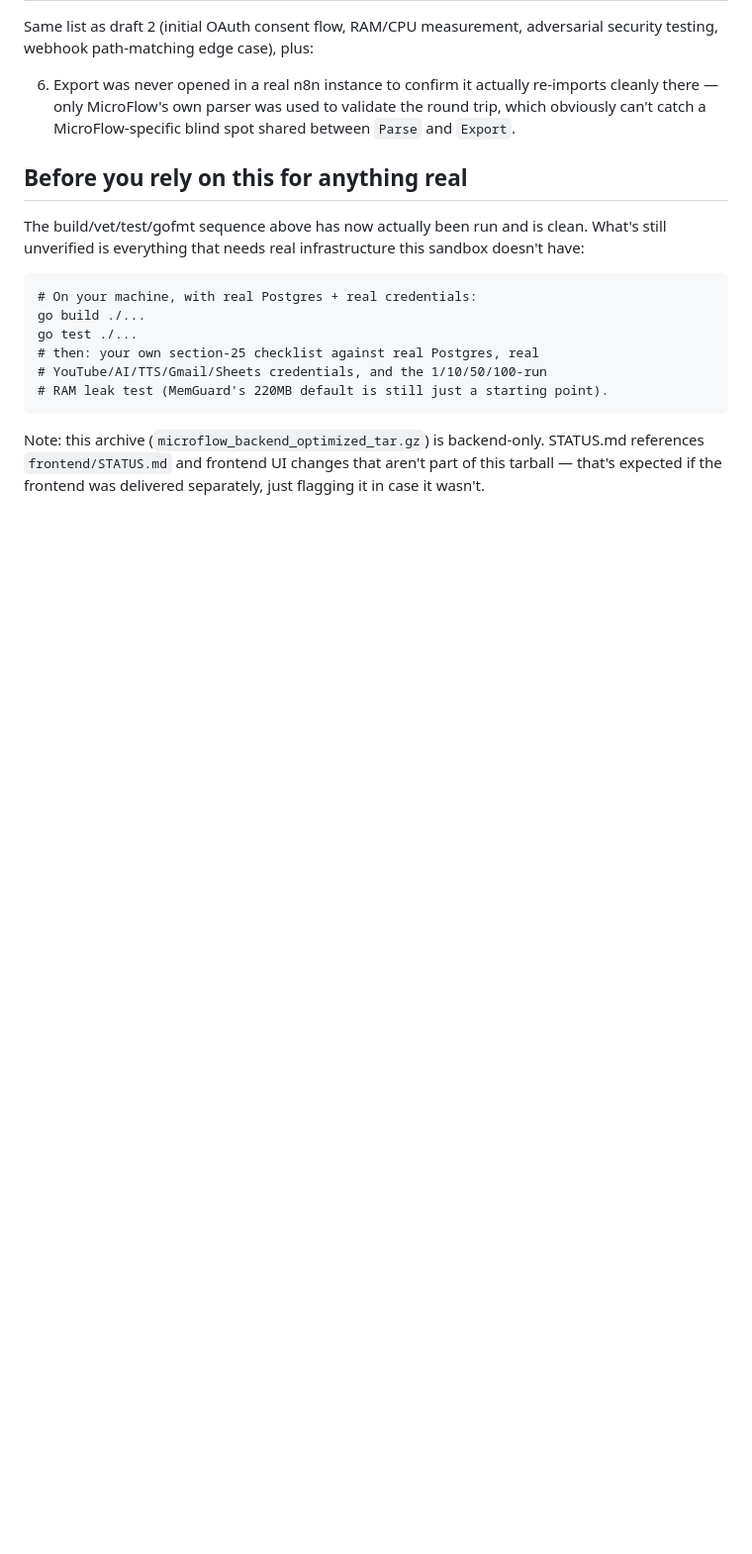
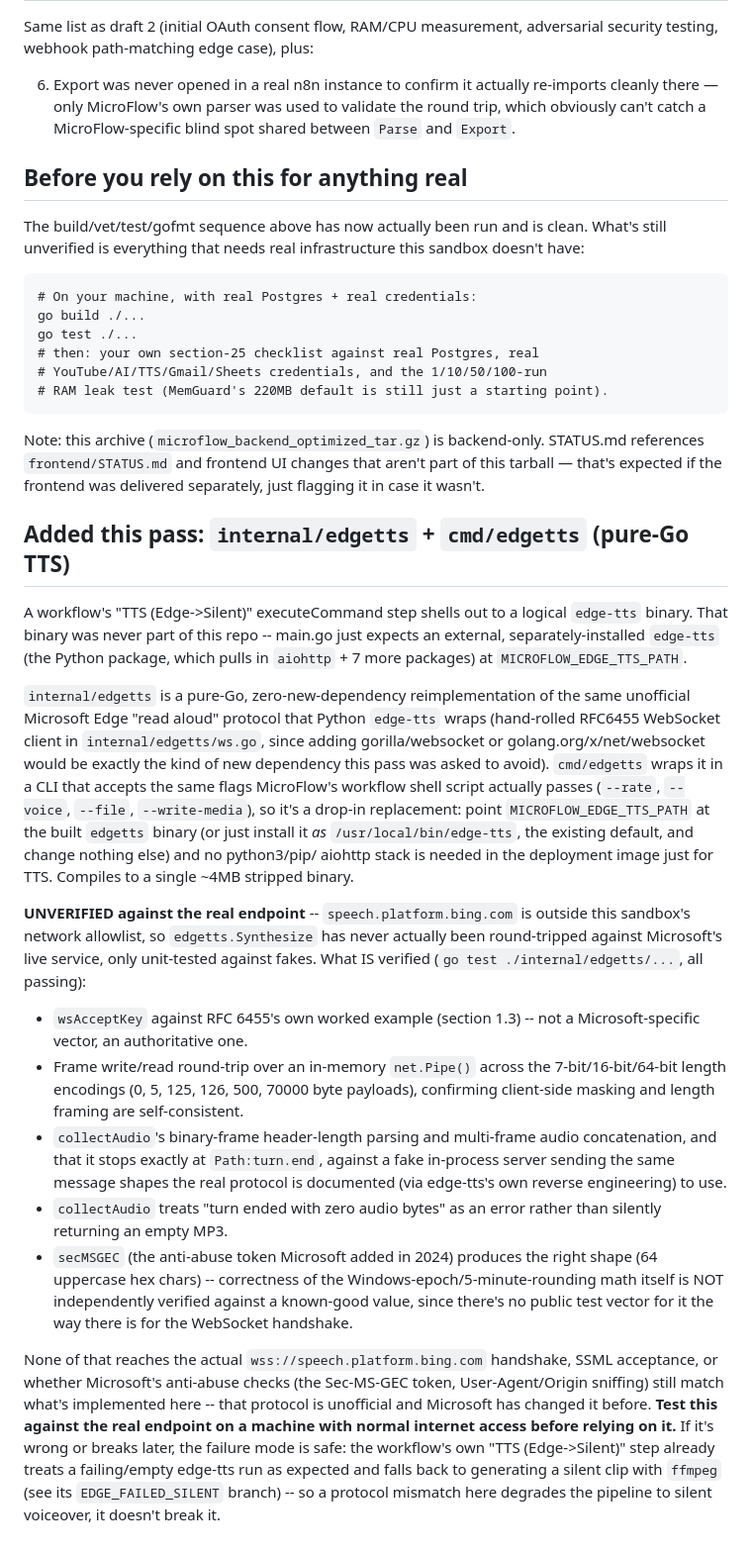
Before and after one commit to md-anas-ali/MICROFLOW, a Markdown page: STATUS.md, the part around the change. Shown at 99% size. GitHub-like rendering; blank space fills up the shorter version.

```diff
--- a/STATUS.md
+++ b/STATUS.md
@@ -204,3 +204,62 @@ Note: this archive (`microflow_backend_optimized_tar.gz`) is backend-only.
 STATUS.md references `frontend/STATUS.md` and frontend UI changes that
 aren't part of this tarball — that's expected if the frontend was
 delivered separately, just flagging it in case it wasn't.
+
+## Added this pass: `internal/edgetts` + `cmd/edgetts` (pure-Go TTS)
+
+A workflow's "TTS (Edge->Silent)" executeCommand step shells out to a
+logical `edge-tts` binary. That binary was never part of this repo --
+main.go just expects an external, separately-installed `edge-tts` (the
+Python package, which pulls in `aiohttp` + 7 more packages) at
+`MICROFLOW_EDGE_TTS_PATH`.
+
+`internal/edgetts` is a pure-Go, zero-new-dependency reimplementation
+of the same unofficial Microsoft Edge "read aloud" protocol that Python
+`edge-tts` wraps (hand-rolled RFC6455 WebSocket client in
+`internal/edgetts/ws.go`, since adding gorilla/websocket or
+golang.org/x/net/websocket would be exactly the kind of new dependency
+this pass was asked to avoid). `cmd/edgetts` wraps it in a CLI that
+accepts the same flags MicroFlow's workflow shell script actually
+passes (`--rate`, `--voice`, `--file`, `--write-media`), so it's a
+drop-in replacement: point `MICROFLOW_EDGE_TTS_PATH` at the built
+`edgetts` binary (or just install it *as* `/usr/local/bin/edge-tts`,
+the existing default, and change nothing else) and no python3/pip/
+aiohttp stack is needed in the deployment image just for TTS. Compiles
+to a single ~4MB stripped binary.
+
+**UNVERIFIED against the real endpoint** -- `speech.platform.bing.com`
+is outside this sandbox's network allowlist, so `edgetts.Synthesize`
+has never actually been round-tripped against Microsoft's live service,
+only unit-tested against fakes. What IS verified (`go test
+./internal/edgetts/...`, all passing):
+
+- `wsAcceptKey` against RFC 6455's own worked example (section 1.3) --
+  not a Microsoft-specific vector, an authoritative one.
+- Frame write/read round-trip over an in-memory `net.Pipe()` across the
+  7-bit/16-bit/64-bit length encodings (0, 5, 125, 126, 500, 70000
+  byte payloads), confirming client-side masking and length framing are
+  self-consistent.
+- `collectAudio`'s binary-frame header-length parsing and multi-frame
+  audio concatenation, and that it stops exactly at `Path:turn.end`,
+  against a fake in-process server sending the same message shapes the
+  real protocol is documented (via edge-tts's own reverse engineering)
+  to use.
+- `collectAudio` treats "turn ended with zero audio bytes" as an error
+  rather than silently returning an empty MP3.
+- `secMSGEC` (the anti-abuse token Microsoft added in 2024) produces
+  the right shape (64 uppercase hex chars) -- correctness of the
+  Windows-epoch/5-minute-rounding math itself is NOT independently
+  verified against a known-good value, since there's no public test
+  vector for it the way there is for the WebSocket handshake.
+
+None of that reaches the actual `wss://speech.platform.bing.com`
+handshake, SSML acceptance, or whether Microsoft's anti-abuse checks
+(the Sec-MS-GEC token, User-Agent/Origin sniffing) still match what's
+implemented here -- that protocol is unofficial and Microsoft has
+changed it before. **Test this against the real endpoint on a machine
+with normal internet access before relying on it.** If it's wrong or
+breaks later, the failure mode is safe: the workflow's own
+"TTS (Edge->Silent)" step already treats a failing/empty edge-tts run
+as expected and falls back to generating a silent clip with `ffmpeg`
+(see its `EDGE_FAILED_SILENT` branch) -- so a protocol mismatch here
+degrades the pipeline to silent voiceover, it doesn't break it.
```
